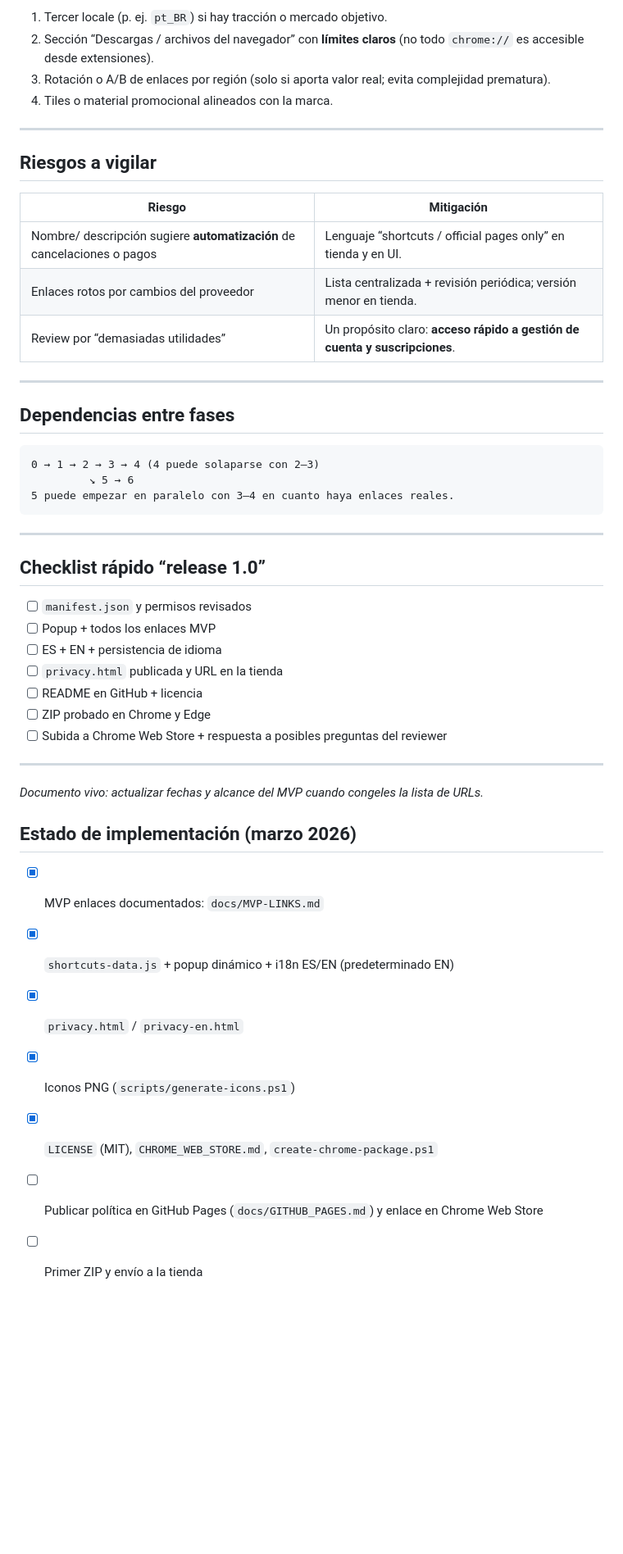
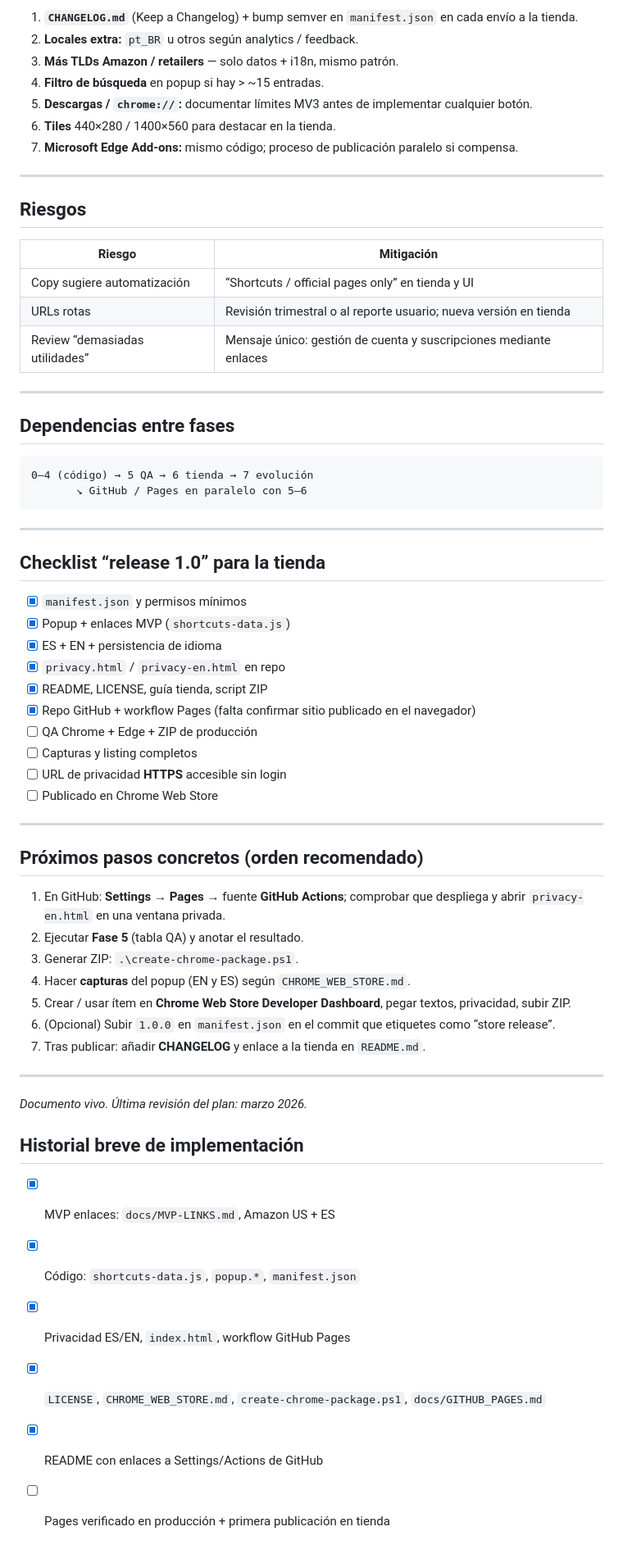
Before and after one commit to mapicallo/account-subscription-shortcuts, a Markdown page: docs/IMPLEMENTATION_PLAN.md, the part around one of its changes. Shown at 82% size. Drawn GitHub-style; blank space fills up the shorter version.

Commit message:
docs: expand implementation plan with roadmap, QA, store steps, next actions
Made-with: Cursor

````diff
--- a/docs/IMPLEMENTATION_PLAN.md
+++ b/docs/IMPLEMENTATION_PLAN.md
@@ -100,51 +121,67 @@ Extensión de navegador que ofrece **atajos a páginas oficiales** de cuentas, f
 
-1. Tercer locale (p. ej. `pt_BR`) si hay tracción o mercado objetivo.
-2. Sección “Descargas / archivos del navegador” con **límites claros** (no todo `chrome://` es accesible desde extensiones).
-3. Rotación o A/B de enlaces por región (solo si aporta valor real; evita complejidad prematura).
-4. Tiles o material promocional alineados con la marca.
+1. **`CHANGELOG.md`** (Keep a Changelog) + bump semver en `manifest.json` en cada envío a la tienda.
+2. **Locales extra:** `pt_BR` u otros según analytics / feedback.
+3. **Más TLDs Amazon / retailers** — solo datos + i18n, mismo patrón.
+4. **Filtro de búsqueda** en popup si hay &gt; ~15 entradas.
+5. **Descargas / `chrome://`:** documentar límites MV3 antes de implementar cualquier botón.
+6. **Tiles** 440×280 / 1400×560 para destacar en la tienda.
+7. **Microsoft Edge Add-ons:** mismo código; proceso de publicación paralelo si compensa.
 
 ---
 
-## Riesgos a vigilar
+## Riesgos
 
 | Riesgo | Mitigación |
 |--------|------------|
-| Nombre/ descripción sugiere **automatización** de cancelaciones o pagos | Lenguaje “shortcuts / official pages only” en tienda y en UI. |
-| Enlaces rotos por cambios del proveedor | Lista centralizada + revisión periódica; versión menor en tienda. |
-| Review por “demasiadas utilidades” | Un propósito claro: **acceso rápido a gestión de cuenta y suscripciones**. |
+| Copy sugiere automatización | “Shortcuts / official pages only” en tienda y UI |
+| URLs rotas | Revisión trimestral o al reporte usuario; nueva versión en tienda |
+| Review “demasiadas utilidades” | Mensaje único: gestión de cuenta y suscripciones mediante enlaces |
 
 ---
 
 ## Dependencias entre fases
 
 ```text
-0 → 1 → 2 → 3 → 4 (4 puede solaparse con 2–3)
-         ↘ 5 → 6
-5 puede empezar en paralelo con 3–4 en cuanto haya enlaces reales.
+0–4 (código) → 5 QA → 6 tienda → 7 evolución
+       ↘ GitHub / Pages en paralelo con 5–6
 ```
 
 ---
 
-## Checklist rápido “release 1.0”
+## Checklist “release 1.0” para la tienda
 
-- [ ] `manifest.json` y permisos revisados
-- [ ] Popup + todos los enlaces MVP
-- [ ] ES + EN + persistencia de idioma
-- [ ] `privacy.html` publicada y URL en la tienda
-- [ ] README en GitHub + licencia
-- [ ] ZIP probado en Chrome y Edge
-- [ ] Subida a Chrome Web Store + respuesta a posibles preguntas del reviewer
+- [x] `manifest.json` y permisos mínimos
+- [x] Popup + enlaces MVP (`shortcuts-data.js`)
+- [x] ES + EN + persistencia de idioma
+- [x] `privacy.html` / `privacy-en.html` en repo
+- [x] README, LICENSE, guía tienda, script ZIP
+- [x] Repo GitHub + workflow Pages (falta confirmar sitio publicado en el navegador)
+- [ ] QA Chrome + Edge + ZIP de producción
+- [ ] Capturas y listing completos
+- [ ] URL de privacidad **HTTPS** accesible sin login
+- [ ] Publicado en Chrome Web Store
 
 ---
 
-*Documento vivo: actualizar fechas y alcance del MVP cuando congeles la lista de URLs.*
+## Próximos pasos concretos (orden recomendado)
 
-## Estado de implementación (marzo 2026)
+1. En GitHub: **Settings → Pages** → fuente **GitHub Actions**; comprobar que despliega y abrir `privacy-en.html` en una ventana privada.
+2. Ejecutar **Fase 5** (tabla QA) y anotar el resultado.
+3. Generar ZIP: `.\create-chrome-package.ps1`.
+4. Hacer **capturas** del popup (EN y ES) según `CHROME_WEB_STORE.md`.
+5. Crear / usar ítem en **Chrome Web Store Developer Dashboard**, pegar textos, privacidad, subir ZIP.
+6. (Opcional) Subir `1.0.0` en `manifest.json` en el commit que etiquetes como “store release”.
+7. Tras publicar: añadir **CHANGELOG** y enlace a la tienda en `README.md`.
 
-- [x] MVP enlaces documentados: `docs/MVP-LINKS.md`
-- [x] `shortcuts-data.js` + popup dinámico + i18n ES/EN (predeterminado EN)
-- [x] `privacy.html` / `privacy-en.html`
-- [x] Iconos PNG (`scripts/generate-icons.ps1`)
-- [x] `LICENSE` (MIT), `CHROME_WEB_STORE.md`, `create-chrome-package.ps1`
-- [ ] Publicar política en GitHub Pages (`docs/GITHUB_PAGES.md`) y enlace en Chrome Web Store
-- [ ] Primer ZIP y envío a la tienda
+---
+
+*Documento vivo. Última revisión del plan: marzo 2026.*
+
+## Historial breve de implementación
+
+- [x] MVP enlaces: `docs/MVP-LINKS.md`, Amazon US + ES
+- [x] Código: `shortcuts-data.js`, `popup.*`, `manifest.json`
+- [x] Privacidad ES/EN, `index.html`, workflow GitHub Pages
+- [x] `LICENSE`, `CHROME_WEB_STORE.md`, `create-chrome-package.ps1`, `docs/GITHUB_PAGES.md`
+- [x] README con enlaces a Settings/Actions de GitHub
+- [ ] Pages verificado en producción + primera publicación en tienda
````
Also changed, not shown: other parts of docs/IMPLEMENTATION_PLAN.md (+76 -55 lines).
